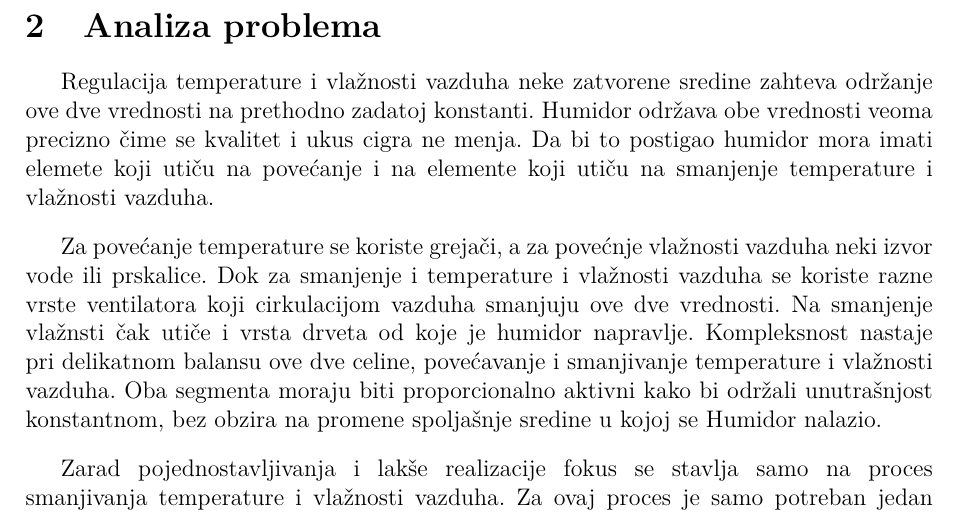
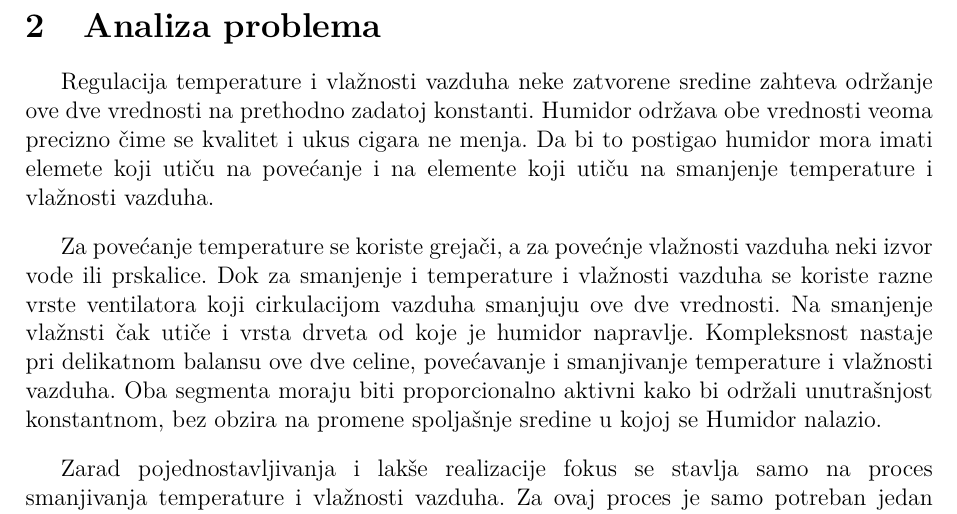
Before and after one commit to vgalovic/temperature-and-humidity-regulator, a LaTeX document (documentation/documentation.tex): part of page 4 of 26, cut so that both start at the same text. Compiled offline with pdfLaTeX.

Commit message:
documentation update

```diff
--- a/documentation/documentation.tex
+++ b/documentation/documentation.tex
@@ -145,7 +145,7 @@ Realizacija i upoznavanje sa svim karakteristikama komopnenti je započeta povez
 
 \section{Analiza problema}
 
-Regulacija temperature i vlažnosti vazduha neke zatvorene sredine zahteva održanje ove dve vrednosti na prethodno zadatoj konstanti. Humidor održava obe vrednosti veoma precizno čime se kvalitet i ukus cigra ne menja. Da bi to postigao humidor mora imati elemete koji utiču na povećanje i na elemente koji utiču na smanjenje temperature i vlažnosti vazduha.
+Regulacija temperature i vlažnosti vazduha neke zatvorene sredine zahteva održanje ove dve vrednosti na prethodno zadatoj konstanti. Humidor održava obe vrednosti veoma precizno čime se kvalitet i ukus cigara ne menja. Da bi to postigao humidor mora imati elemete koji utiču na povećanje i na elemente koji utiču na smanjenje temperature i vlažnosti vazduha.
 
 \vspace{10pt}
 
```
